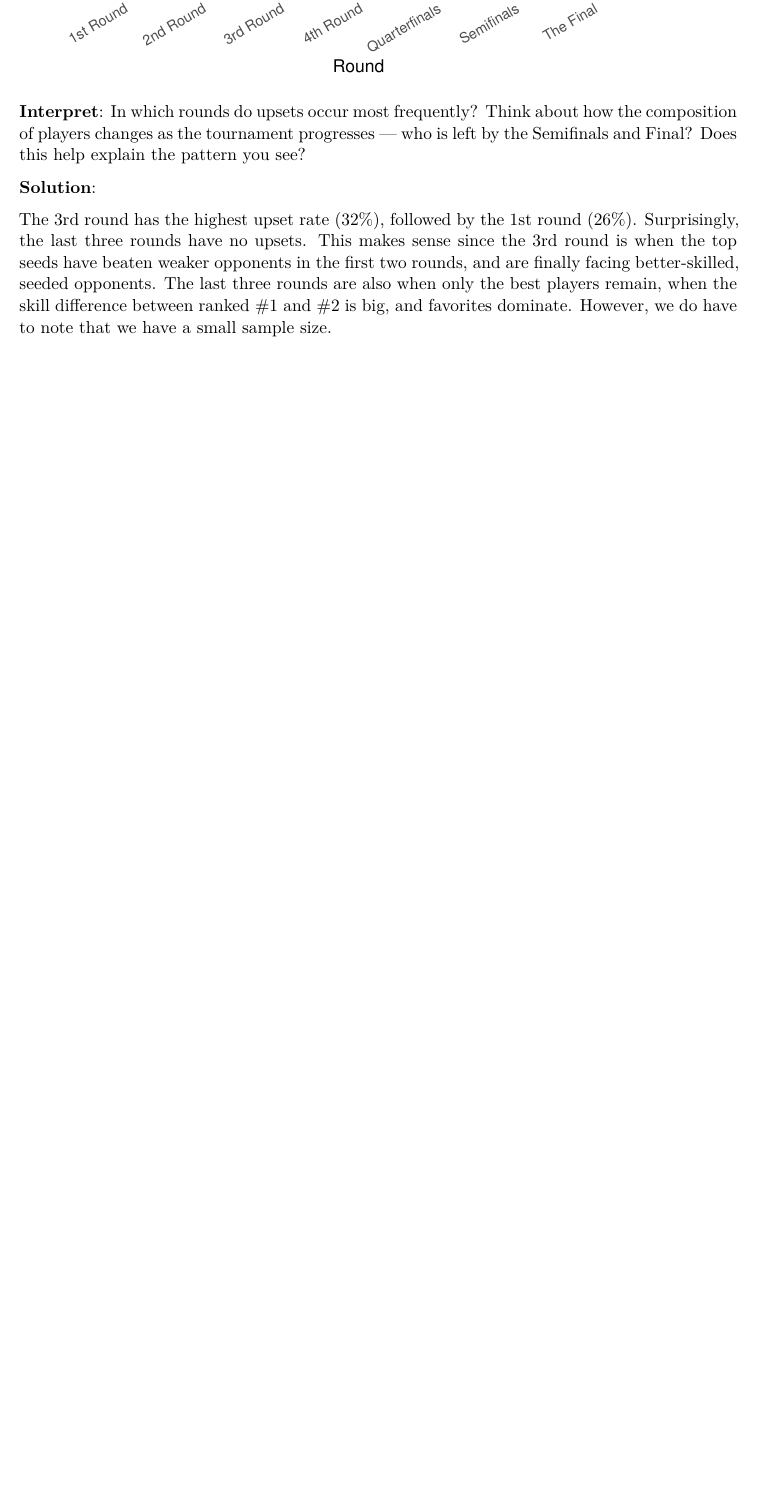
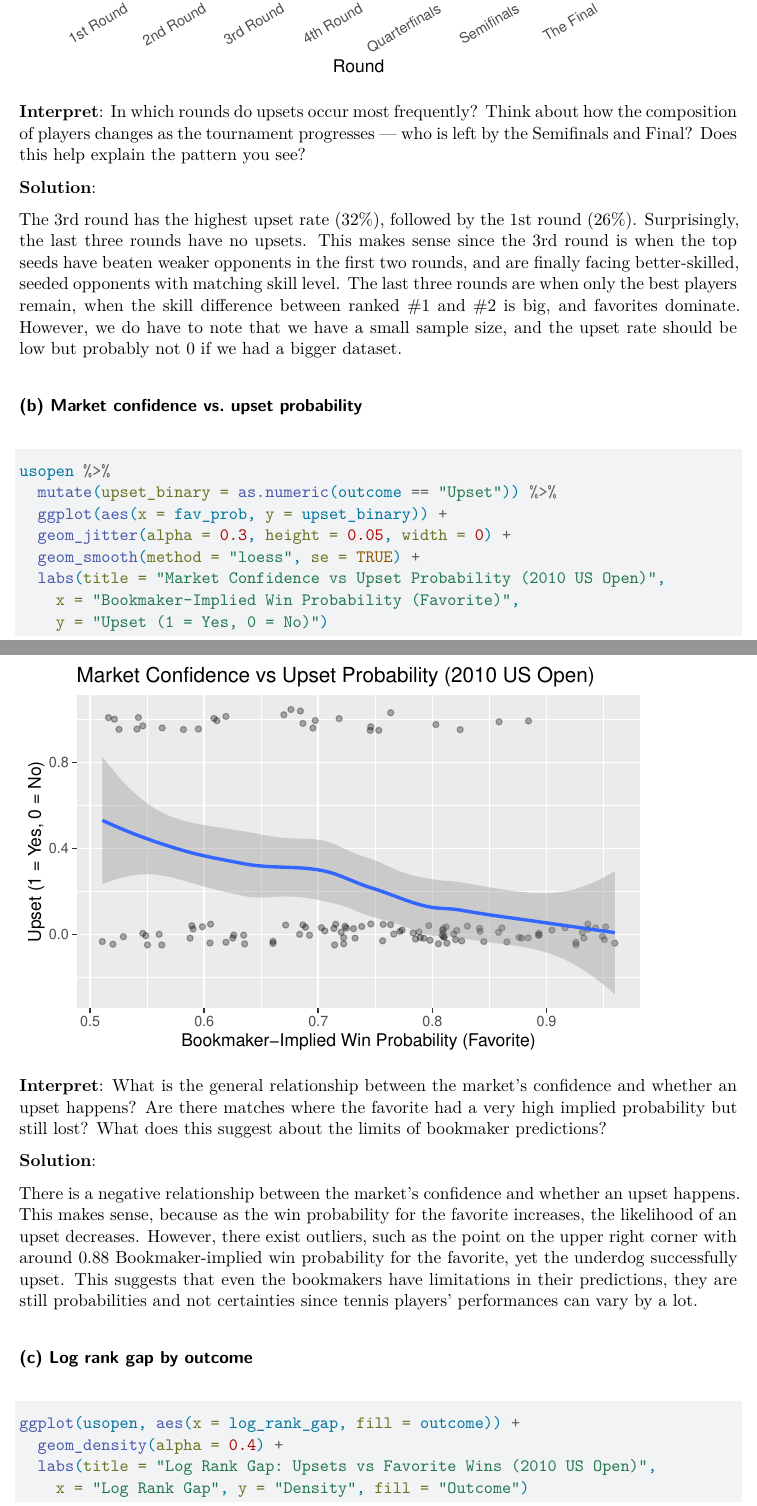
Before and after one commit to itssophiexu/STA345-peer-assignments, a Quarto document (Hannah_Hannah.qmd): part of page 5 of 5 before the commit and two parts of pages 5 and 6 of 8 after it, the two joined at a grey line, cut so that both start at the same text, the shorter picture padded with empty space. Rendered offline with R 4.5, knitr and Pandoc in place of Quarto, then LaTeX, with nearby package versions; both versions are drawn in the output format of the newer one; code that draws random numbers runs with fixed seeds of ours.

Commit message:
finsihed hannah hannah assignment

````diff
--- a/Hannah_Hannah.qmd
+++ b/Hannah_Hannah.qmd
@@ -1,6 +1,7 @@
 ---
 title: "Student Assignment: Who Wins at the US Open"
 subtitle: "Hannah and Hannah"
+format: pdf
 author: "Sophie Xu"
 ---
 
@@ -126,4 +124,37 @@
 
 **Solution**:
 
-The 3rd round has the highest upset rate (32%), followed by the 1st round (26%). Surprisingly, the last three rounds have no upsets. This makes sense since the 3rd round is when the top seeds have beaten weaker opponents in the first two rounds, and are finally facing better-skilled, seeded opponents. The last three rounds are also when only the best players remain, when the skill difference between ranked #1 and #2 is big, and favorites dominate. However, we do have to note that we have a small sample size.
+The 3rd round has the highest upset rate (32%), followed by the 1st round (26%). Surprisingly, the last three rounds have no upsets. This makes sense since the 3rd round is when the top seeds have beaten weaker opponents in the first two rounds, and are finally facing better-skilled, seeded opponents with matching skill level. The last three rounds are when only the best players remain, when the skill difference between ranked #1 and #2 is big, and favorites dominate. However, we do have to note that we have a small sample size, and the upset rate should be low but probably not 0 if we had a bigger dataset.
+
+### (b) Market confidence vs. upset probability
+
+```{r}
+#| label: confidence
+#| message: false
+#| warning: false
+
+usopen %>%
+  mutate(upset_binary = as.numeric(outcome == "Upset")) %>%
+  ggplot(aes(x = fav_prob, y = upset_binary)) +
+  geom_jitter(alpha = 0.3, height = 0.05, width = 0) +
+  geom_smooth(method = "loess", se = TRUE) +
+  labs(title = "Market Confidence vs Upset Probability (2010 US Open)",
+    x = "Bookmaker-Implied Win Probability (Favorite)",
+    y = "Upset (1 = Yes, 0 = No)")
+```
+
+**Interpret**: What is the general relationship between the market’s confidence and whether an upset happens? Are there matches where the favorite had a very high implied probability but still lost? What does this suggest about the limits of bookmaker predictions?
+
+**Solution**:
+
+There is a negative relationship between the market's confidence and whether an upset happens. This makes sense, because as the win probability for the favorite increases, the likelihood of an upset decreases. However, there exist outliers, such as the point on the upper right corner with around 0.88 Bookmaker-implied win probability for the favorite, yet the underdog successfully upset. This suggests that even the bookmakers have limitations in their predictions, they are still probabilities and not certainties since tennis players' performances can vary by a lot.
+
+### (c) Log rank gap by outcome
+
+```{r}
+#| label: log-rank
+
+ggplot(usopen, aes(x = log_rank_gap, fill = outcome)) +
+  geom_density(alpha = 0.4) +
+  labs(title = "Log Rank Gap: Upsets vs Favorite Wins (2010 US Open)",
+    x = "Log Rank Gap", y = "Density", fill = "Outcome")
````
Also changed, not shown: Hannah_Hannah.pdf (added), Hannah_Hannah.qmd (42 more changed lines).
